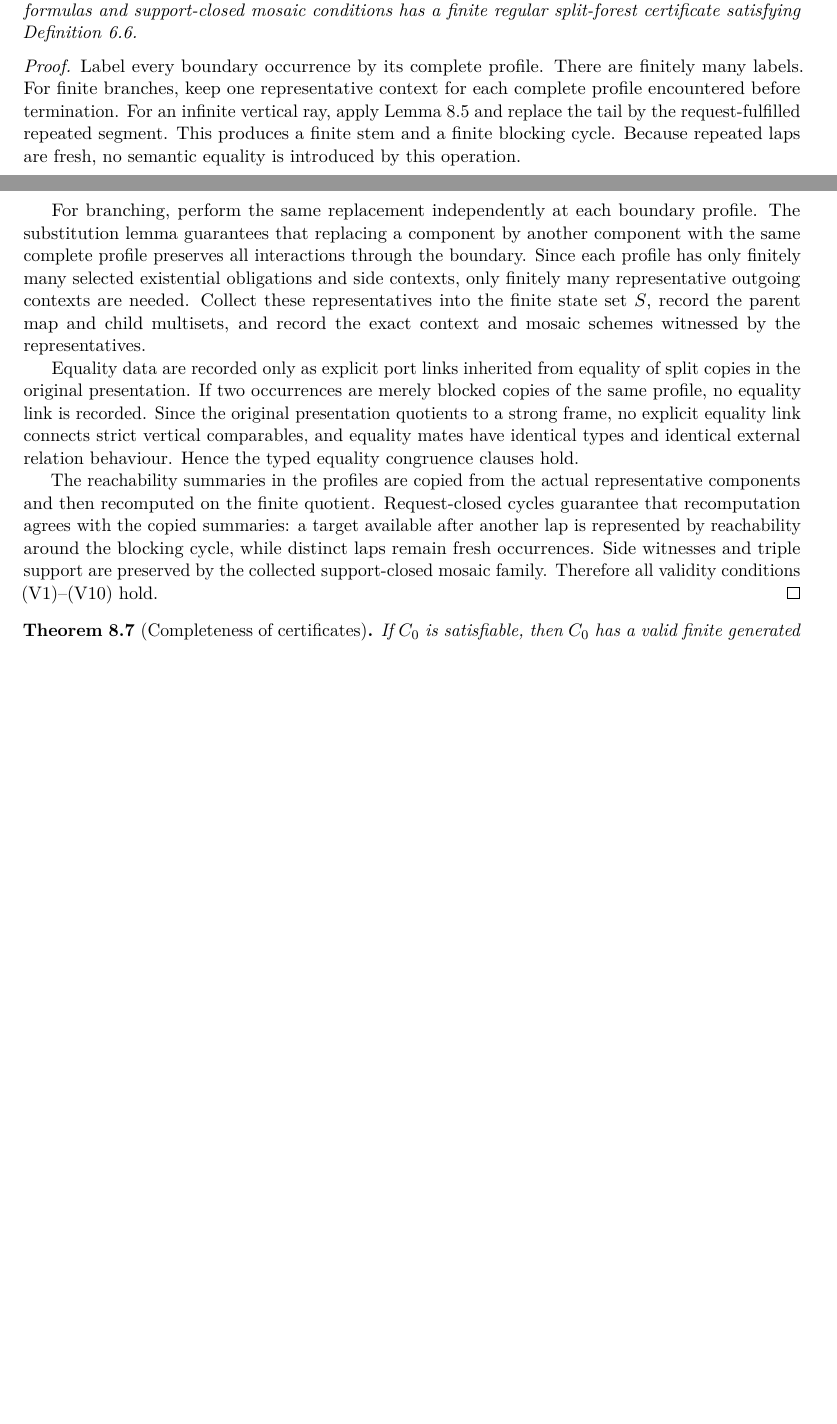
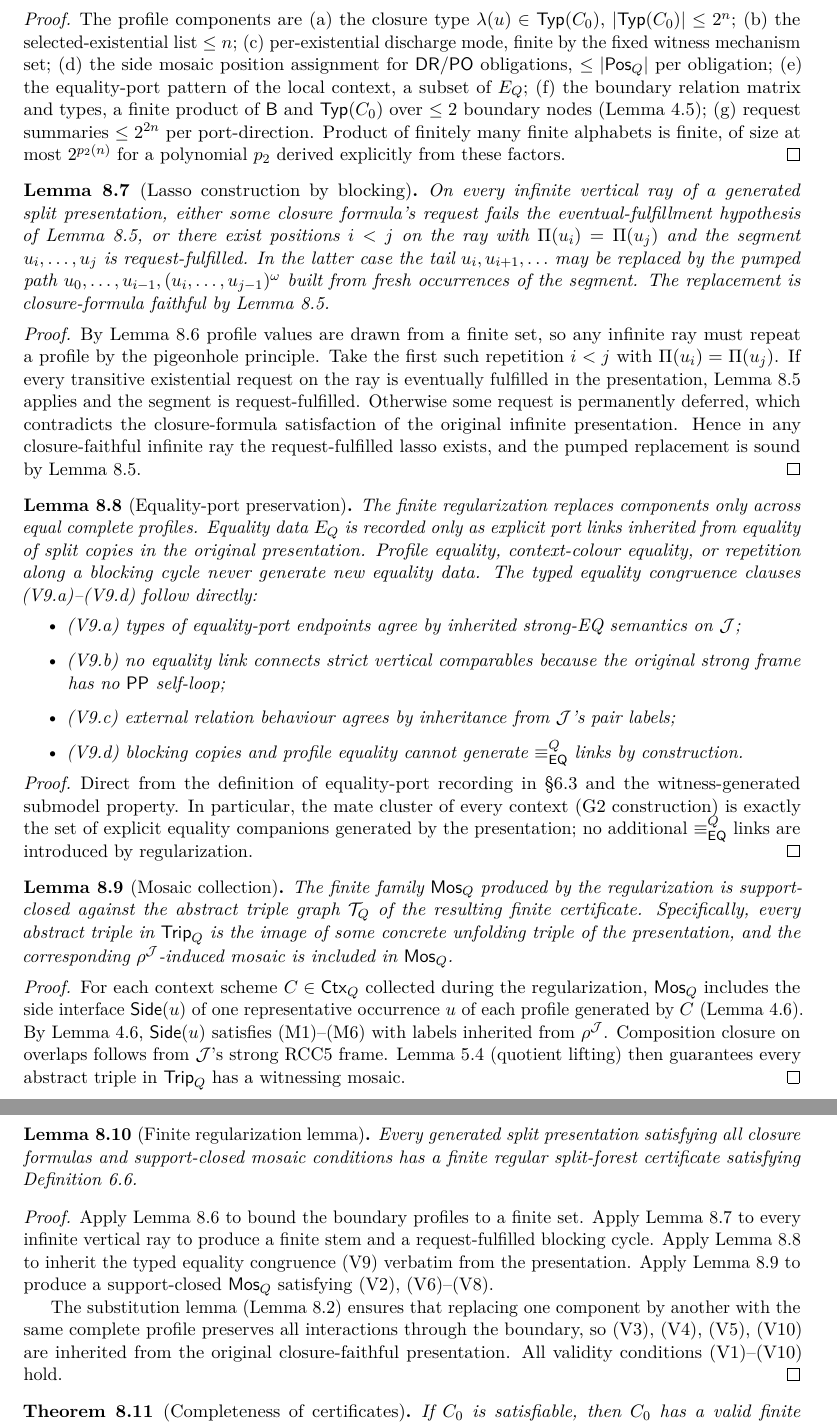
Before and after one commit to lambdamikel/alcircc5, a LaTeX paper (papers/gpt5.5_round2/repaired_split_forest_no_automata_proof.tex): two parts of pages 25 and 26 of 30 before the commit and two parts of pages 26 and 27 of 31 after it, joined at a grey line, cut at the place of the change, the shorter picture padded with empty space. Compiled offline with pdfLaTeX.

Commit message:
Address smaller issues S1-S5 (fourth review)
S1 (identity in mate reachability):  Already addressed during G2 --
Definition 6.2 explicitly states (s, p) in Mate_Q(C, s, p).  Annotated in
the G2 commit.

S2 (port-level strict-reachability exclusion):  (V9.Eb) restated at the
port level rather than state level.  The exclusion now reads "no two
state ports (s, p), (t, q) such that (s, p) reach_R (t, q) for
R in {PP, PPI} in Q are equivalent under eq^Q".  This handles cyclic and
branching finite quotients where a single state may occur both
comparably and noncomparably.

S3 (stratification reflection in support closure):  Already addressed in
G1+G4 -- Definition 5.1 stratifies positions, Definition 5.4 propagates
the stratification to (SC4) via Pos_Q vertex's zeta field.

S4 (PP/PPI semantic-successor coverage in soundness):  Already addressed
in G1 -- Lemma 7.1 (Vertical realisation of PP/PPI pairs) makes the
"every R-target arises from vertical reachability" claim explicit.
Truth lemma's universal case now invokes it.

S5 (split completeness Lemma 8.5):  The regularization argument is now
split into four independent lemmas, in response to S5's recommendation:
  Lemma 8.5: Finite profile extraction (counts profile classes).
  Lemma 8.6: Lasso construction by blocking (pigeonhole + request-fulfilled).
  Lemma 8.7: Equality-port preservation (V9.a-d inherited).
  Lemma 8.8: Mosaic collection (Mos_Q support-closed against T_Q).
  Lemma 8.9: Finite regularization (combines the four above).

Closes the smaller technical issues of the fourth review.  Combined with
G1-G6 commits, all six gaps and all five S-items are now addressed.

```diff
--- a/papers/gpt5.5_round2/repaired_split_forest_no_automata_proof.tex
+++ b/papers/gpt5.5_round2/repaired_split_forest_no_automata_proof.tex
@@ -1665,15 +1677,115 @@ path holds, completing the proof.
+\begin{proof}
+The profile components are (a) the closure type $\lambda(u)
+\in\Typ(C_0)$, $|\Typ(C_0)|\le 2^n$; (b) the selected-existential
+list $\le n$; (c) per-existential discharge mode, finite by the
+fixed witness mechanism set; (d) the side mosaic position assignment
+for $\DR/\PO$ obligations, $\le|\Pos_Q|$ per obligation; (e) the
+equality-port pattern of the local context, a subset of
+$E_Q$; (f) the boundary relation matrix and types, a finite product
+of $\Base$ and $\Typ(C_0)$ over $\le 2$ boundary nodes
+(Lemma~\ref{lem:side-width}); (g) request summaries $\le 2^{2n}$
+per port-direction.  Product of finitely many finite alphabets is
+finite, of size at most $2^{p_2(n)}$ for a polynomial $p_2$ derived
+explicitly from these factors.
+\end{proof}
+
+\begin{lemma}[Lasso construction by blocking]\label{lem:lasso}
+On every infinite vertical ray of a generated split presentation,
+either some closure formula's request fails the eventual-fulfillment
+hypothesis of Lemma~\ref{lem:request-cycle}, or there exist
+positions $i<j$ on the ray with $\Pi(u_i)=\Pi(u_j)$ and the segment
+$u_i,\ldots,u_j$ is request-fulfilled.  In the latter case the tail
+$u_i,u_{i+1},\ldots$ may be replaced by the pumped path
+$u_0,\ldots,u_{i-1},(u_i,\ldots,u_{j-1})^\omega$ built from fresh
+occurrences of the segment.  The replacement is closure-formula
+faithful by Lemma~\ref{lem:request-cycle}.
+\end{lemma}
+
+\begin{proof}
+By Lemma~\ref{lem:profile-extraction} profile values are drawn from
+a finite set, so any infinite ray must repeat a profile by the
+pigeonhole principle.  Take the first such repetition $i<j$ with
+$\Pi(u_i)=\Pi(u_j)$.  If every transitive existential request on the
+ray is eventually fulfilled in the presentation,
+Lemma~\ref{lem:request-cycle} applies and the segment is
+request-fulfilled.  Otherwise some request is permanently deferred,
+which contradicts the closure-formula satisfaction of the original
+infinite presentation.  Hence in any closure-faithful infinite ray
+the request-fulfilled lasso exists, and the pumped replacement is
+sound by Lemma~\ref{lem:request-cycle}.
+\end{proof}
+
+\begin{lemma}[Equality-port preservation]\label{lem:eq-port-preservation}
+The finite regularization replaces components only across equal
+complete profiles.  Equality data $E_Q$ is recorded only as
+explicit port links inherited from equality of split copies in the
+original presentation.  Profile equality, context-colour equality,
+or repetition along a blocking cycle never generate new equality
+data.  The typed equality congruence clauses (V9.a)--(V9.d) follow
+directly:
+\begin{itemize}
+\item (V9.a) types of equality-port endpoints agree by inherited
+strong-EQ semantics on $\J$;
+\item (V9.b) no equality link connects strict vertical comparables
+because the original strong frame has no $\PP$ self-loop;
+\item (V9.c) external relation behaviour agrees by inheritance from
+$\J$'s pair labels;
+\item (V9.d) blocking copies and profile equality cannot generate
+$\eqc^Q$ links by construction.
+\end{itemize}
+\end{lemma}
+
+\begin{proof}
+Direct from the definition of equality-port recording in
+\S\ref{ssec:port-reach} and the witness-generated submodel
+property.  In particular, the mate cluster of every context (G2
+construction) is exactly the set of explicit equality companions
+generated by the presentation; no additional $\eqc^Q$ links are
+introduced by regularization.
+\end{proof}
+
+\begin{lemma}[Mosaic collection]\label{lem:mosaic-collection}
+The finite family $\Mos_Q$ produced by the regularization is
+support-closed against the abstract triple graph $\mathcal T_Q$ of
+the resulting finite certificate.  Specifically, every abstract
+triple in $\Trip_Q$ is the image of some concrete unfolding triple
+of the presentation, and the corresponding $\rho^\J$-induced mosaic
+is included in $\Mos_Q$.
+\end{lemma}
+
+\begin{proof}
+For each context scheme $C\in\Ctx_Q$ collected during the
+regularization, $\Mos_Q$ includes the side interface
+$\Side(u)$ of one representative occurrence $u$ of each profile
+generated by $C$ (Lemma~\ref{lem:side-placement}).  By
+Lemma~\ref{lem:side-placement}, $\Side(u)$ satisfies (M1)--(M6)
+with labels inherited from $\rho^\J$.  Composition closure on
+overlaps follows from $\J$'s strong RCC5 frame.  Lemma 5.4 (quotient
+lifting) then guarantees every abstract triple in $\Trip_Q$ has a
+witnessing mosaic.
+\end{proof}
+
 \begin{lemma}[Finite regularization lemma]\label{lem:regularization}
-Every generated split presentation satisfying all closure formulas and support-closed mosaic conditions has a finite regular split-forest certificate satisfying Definition~\ref{def:valid}.
-\end{lemma}
-
-\begin{proof}
-Label every boundary occurrence by its complete profile.  There are finitely many labels.  For finite branches, keep one representative context for each complete profile encountered before termination.  For an infinite vertical ray, apply Lemma~\ref{lem:request-cycle} and replace the tail by the request-fulfilled repeated segment.  This produces a finite stem and a finite blocking cycle.  Because repeated laps are fresh, no semantic equality is introduced by this operation.
-
-For branching, perform the same replacement independently at each boundary profile.  The substitution lemma guarantees that replacing a component by another component with the same complete profile preserves all interactions through the boundary.  Since each profile has only finitely many selected existential obligations and side contexts, only finitely many representative outgoing contexts are needed.  Collect these representatives into the finite state set $S$, record the parent map and child multisets, and record the exact context and mosaic schemes witnessed by the representatives.
-
-Equality data are recorded only as explicit port links inherited from equality of split copies in the original presentation.  If two occurrences are merely blocked copies of the same profile, no equality link is recorded.  Since the original presentation quotients to a strong frame, no explicit equality link connects strict vertical comparables, and equality mates have identical types and identical external relation behaviour.  Hence the typed equality congruence clauses hold.
-
-The reachability summaries in the profiles are copied from the actual representative components and then recomputed on the finite quotient.  Request-closed cycles guarantee that recomputation agrees with the copied summaries: a target available after another lap is represented by reachability around the blocking cycle, while distinct laps remain fresh occurrences.  Side witnesses and triple support are preserved by the collected support-closed mosaic family.  Therefore all validity conditions (V1)--(V10) hold.
+Every generated split presentation satisfying all closure formulas
+and support-closed mosaic conditions has a finite regular
+split-forest certificate satisfying Definition~\ref{def:valid}.
+\end{lemma}
+
+\begin{proof}
+Apply Lemma~\ref{lem:profile-extraction} to bound the boundary
+profiles to a finite set.  Apply Lemma~\ref{lem:lasso} to every
+infinite vertical ray to produce a finite stem and a
+request-fulfilled blocking cycle.  Apply
+Lemma~\ref{lem:eq-port-preservation} to inherit the typed equality
+congruence (V9) verbatim from the presentation.  Apply
+Lemma~\ref{lem:mosaic-collection} to produce a support-closed
+$\Mos_Q$ satisfying (V2), (V6)--(V8).
+
+The substitution lemma (Lemma~\ref{lem:substitution}) ensures that
+replacing one component by another with the same complete profile
+preserves all interactions through the boundary, so (V3), (V4),
+(V5), (V10) are inherited from the original closure-faithful
+presentation.  All validity conditions (V1)--(V10) hold.
 \end{proof}
 
 \begin{theorem}[Completeness of certificates]\label{thm:completeness}
```
Also changed, not shown: papers/gpt5.5_round2/repaired_split_forest_no_automata_proof.pdf, papers/gpt5.5_round2/repaired_split_forest_no_automata_proof.tex (16 more changed lines).
